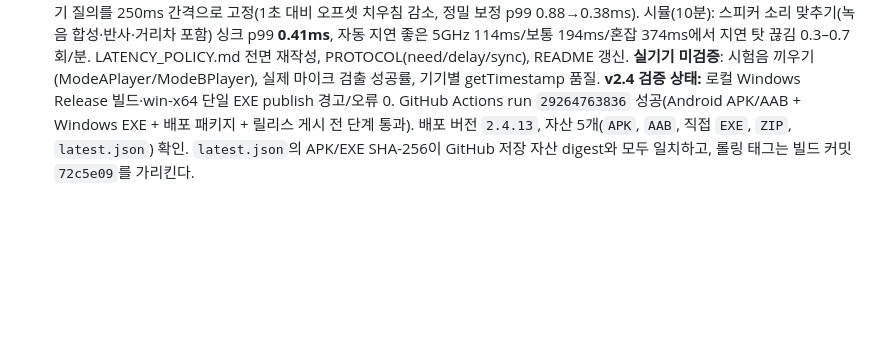
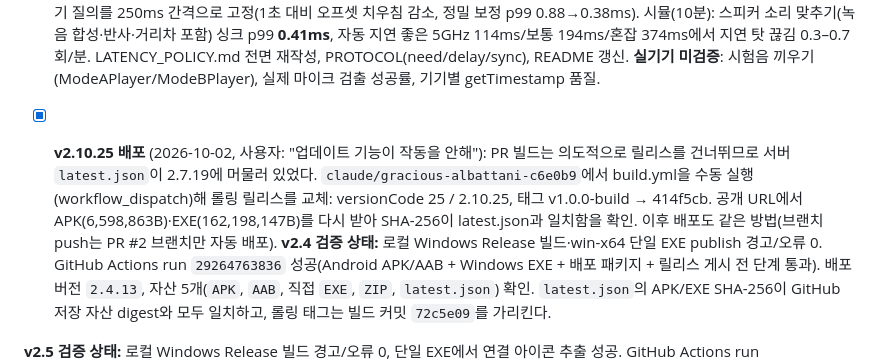
Before and after one commit to jykim5215/-, a Markdown page: audiobridge/HANDOFF.md, the part around the change. Rendered like a GitHub page; blank space fills up the shorter version.

Commit message:
HANDOFF: v2.10.25 롤링 릴리스 배포 기록 [skip ci]
Co-Authored-By: Claude Opus 5.5 <noreply@anthropic.com>
Claude-Session: https://claude.ai/code/session_01TD9qPtz3i3UmSd9aFQYYre

```diff
--- a/audiobridge/HANDOFF.md
+++ b/audiobridge/HANDOFF.md
@@ -258,6 +258,10 @@ audiobridge/
   시뮬(10분): 스피커 소리 맞추기(녹음 합성·반사·거리차 포함) 싱크 p99 **0.41ms**, 자동 지연 좋은 5GHz 114ms/보통 194ms/혼잡
   374ms에서 지연 탓 끊김 0.3–0.7회/분. LATENCY_POLICY.md 전면 재작성, PROTOCOL(need/delay/sync), README 갱신.
   **실기기 미검증**: 시험음 끼우기(ModeAPlayer/ModeBPlayer), 실제 마이크 검출 성공률, 기기별 getTimestamp 품질.
+- [x] **v2.10.25 배포** (2026-10-02, 사용자: "업데이트 기능이 작동을 안해"): PR 빌드는 의도적으로 릴리스를 건너뛰므로 서버
+  `latest.json`이 2.7.19에 머물러 있었다. `claude/gracious-albattani-c6e0b9`에서 build.yml을 수동 실행(workflow_dispatch)해
+  롤링 릴리스를 교체: versionCode 25 / 2.10.25, 태그 v1.0.0-build → 414f5cb. 공개 URL에서 APK(6,598,863B)·EXE(162,198,147B)를
+  다시 받아 SHA-256이 latest.json과 일치함을 확인. 이후 배포도 같은 방법(브랜치 push는 PR #2 브랜치만 자동 배포).
 **v2.4 검증 상태:** 로컬 Windows Release 빌드·win-x64 단일 EXE publish 경고/오류 0. GitHub Actions
 run `29264763836` 성공(Android APK/AAB + Windows EXE + 배포 패키지 + 릴리스 게시 전 단계 통과).
 배포 버전 `2.4.13`, 자산 5개(`APK`, `AAB`, 직접 `EXE`, `ZIP`, `latest.json`) 확인. `latest.json`의
```
